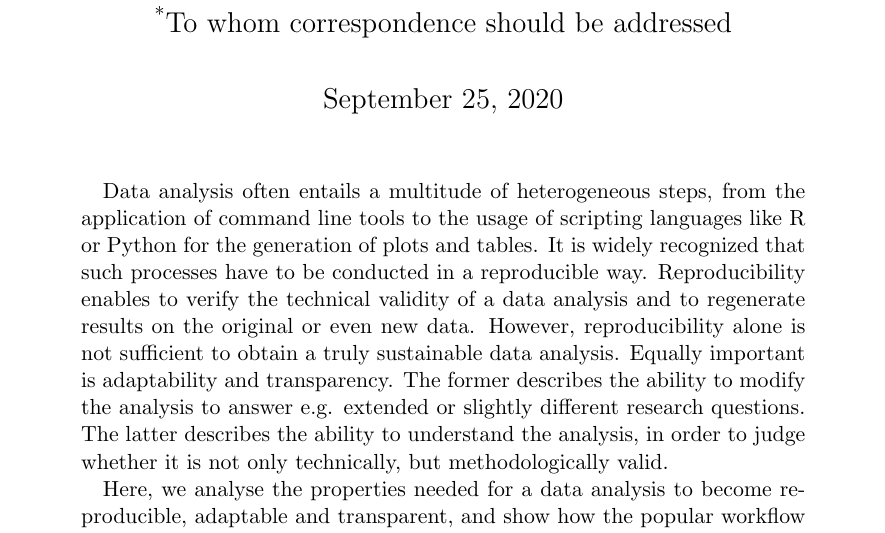
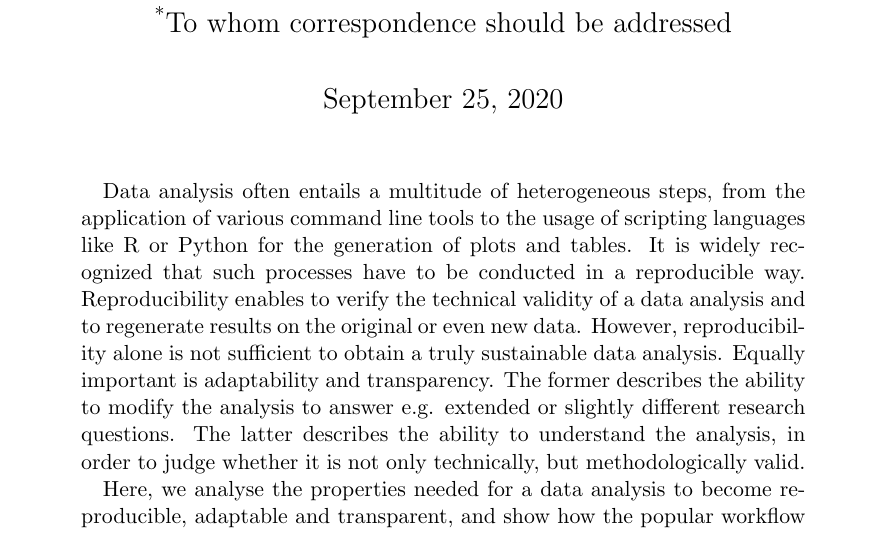
Before and after one commit to johanneskoester/scipaper-snakemake-2020, a LaTeX paper (main.tex): part of page 2 of 19, cut so that both start at the same text. Compiled offline with pdfLaTeX.

Commit message:
Updated main.tex with SciPaper.

```diff
--- a/main.tex
+++ b/main.tex
@@ -76,7 +76,7 @@
 \maketitle
 
 \begin{abstract}
-	Data analysis often entails a multitude of heterogeneous steps, from the application of command line tools to the usage of scripting languages like R or Python for the generation of plots and tables.
+	Data analysis often entails a multitude of heterogeneous steps, from the application of various command line tools to the usage of scripting languages like R or Python for the generation of plots and tables.
 	It is widely recognized that such processes have to be conducted in a reproducible way.
 	Reproducibility enables to verify the technical validity of a data analysis and to regenerate results on the original or even new data.
 	However, reproducibility alone is not sufficient to obtain a truly sustainable data analysis.
```
